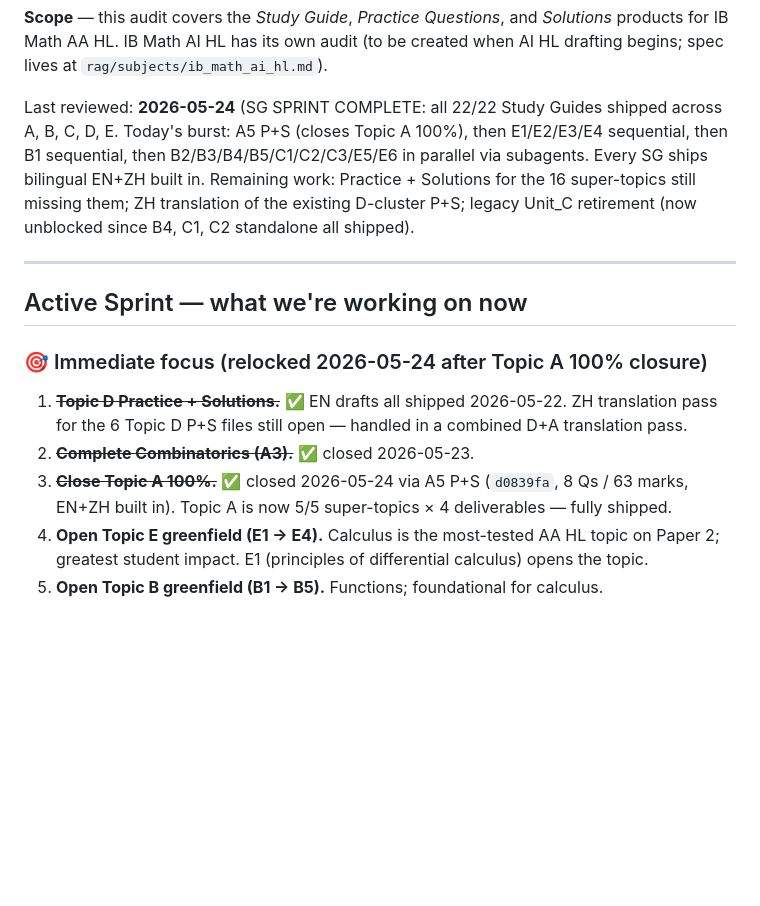
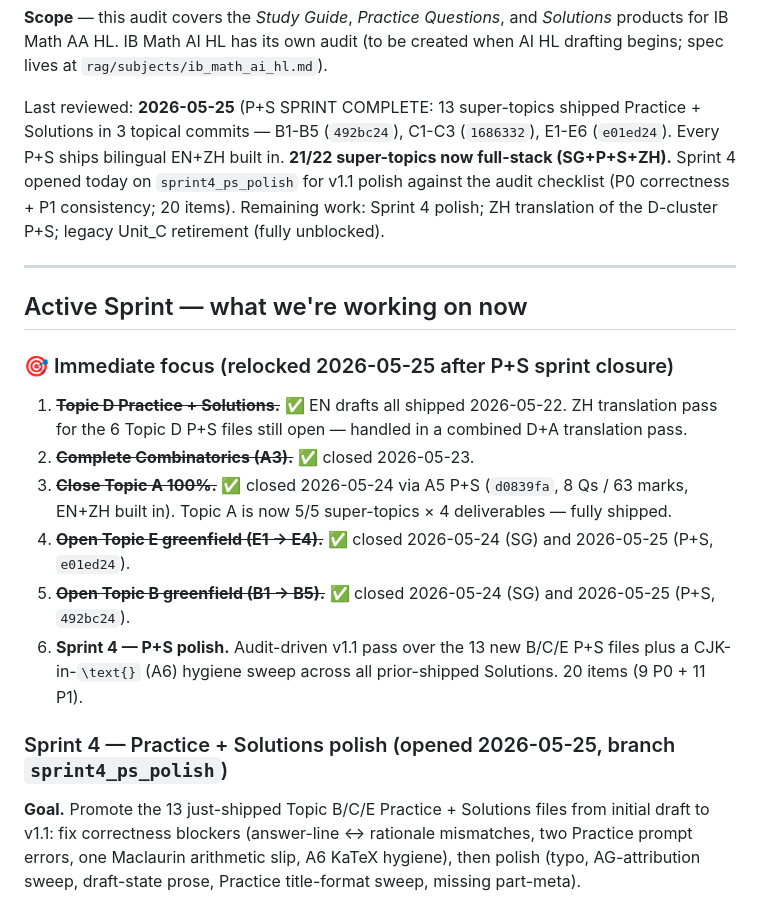
Before and after one commit to AlexLiu2233/dingrui-products, a Markdown page: IB Math HL/AUDIT.md, the part around one of its changes. Rendered like a GitHub page; blank space fills up the shorter version.

```diff
--- a/IB Math HL/AUDIT.md
+++ b/IB Math HL/AUDIT.md
@@ -19,20 +19,20 @@ and the IB Math AA HL syllabus (first assessment **2029** — switched from
 (to be created when AI HL drafting begins; spec lives at
 `rag/subjects/ib_math_ai_hl.md`).
 
-Last reviewed: **2026-05-24** (SG SPRINT COMPLETE: all 22/22 Study
-Guides shipped across A, B, C, D, E. Today's burst: A5 P+S (closes
-Topic A 100%), then E1/E2/E3/E4 sequential, then B1 sequential, then
-B2/B3/B4/B5/C1/C2/C3/E5/E6 in parallel via subagents. Every SG ships
-bilingual EN+ZH built in. Remaining work: Practice + Solutions for the
-16 super-topics still missing them; ZH translation of the existing
-D-cluster P+S; legacy Unit_C retirement (now unblocked since B4, C1,
-C2 standalone all shipped).
+Last reviewed: **2026-05-25** (P+S SPRINT COMPLETE: 13 super-topics
+shipped Practice + Solutions in 3 topical commits — B1-B5 (`492bc24`),
+C1-C3 (`1686332`), E1-E6 (`e01ed24`). Every P+S ships bilingual EN+ZH
+built in. **21/22 super-topics now full-stack (SG+P+S+ZH).**
+Sprint 4 opened today on `sprint4_ps_polish` for v1.1 polish against
+the audit checklist (P0 correctness + P1 consistency; 20 items).
+Remaining work: Sprint 4 polish; ZH translation of the D-cluster P+S;
+legacy Unit_C retirement (fully unblocked).
 
 ---
 
 ## Active Sprint — what we're working on now
 
-### 🎯 Immediate focus (relocked 2026-05-24 after Topic A 100% closure)
+### 🎯 Immediate focus (relocked 2026-05-25 after P+S sprint closure)
 
 1. ~~**Topic D Practice + Solutions.**~~ ✅ EN drafts all shipped
    2026-05-22. ZH translation pass for the 6 Topic D P+S files still
@@ -41,8 +41,19 @@ C2 standalone all shipped).
 3. ~~**Close Topic A 100%.**~~ ✅ closed 2026-05-24 via A5 P+S
    (`d0839fa`, 8 Qs / 63 marks, EN+ZH built in). Topic A is now 5/5
    super-topics × 4 deliverables — fully shipped.
-4. **Open Topic E greenfield (E1 → E4).** Calculus is the most-tested
-   AA HL topic on Paper 2; greatest student impact. E1 (principles of
-   differential calculus) opens the topic.
-5. **Open Topic B greenfield (B1 → B5).** Functions; foundational for
-   calculus.
+4. ~~**Open Topic E greenfield (E1 → E4).**~~ ✅ closed 2026-05-24 (SG)
+   and 2026-05-25 (P+S, `e01ed24`).
+5. ~~**Open Topic B greenfield (B1 → B5).**~~ ✅ closed 2026-05-24 (SG)
+   and 2026-05-25 (P+S, `492bc24`).
+6. **Sprint 4 — P+S polish.** Audit-driven v1.1 pass over the 13 new
+   B/C/E P+S files plus a CJK-in-`\text{}` (A6) hygiene sweep across
+   all prior-shipped Solutions. 20 items (9 P0 + 11 P1).
+
+### Sprint 4 — Practice + Solutions polish (opened 2026-05-25, branch `sprint4_ps_polish`)
+
+**Goal.** Promote the 13 just-shipped Topic B/C/E Practice + Solutions
+files from initial draft to v1.1: fix correctness blockers (answer-line
+↔ rationale mismatches, two Practice prompt errors, one Maclaurin
+arithmetic slip, A6 KaTeX hygiene), then polish (typo, AG-attribution
+sweep, draft-state prose, Practice title-format sweep, missing part-meta).
+
```
Also changed, not shown: other parts of IB Math HL/AUDIT.md (+43 -0 lines).
